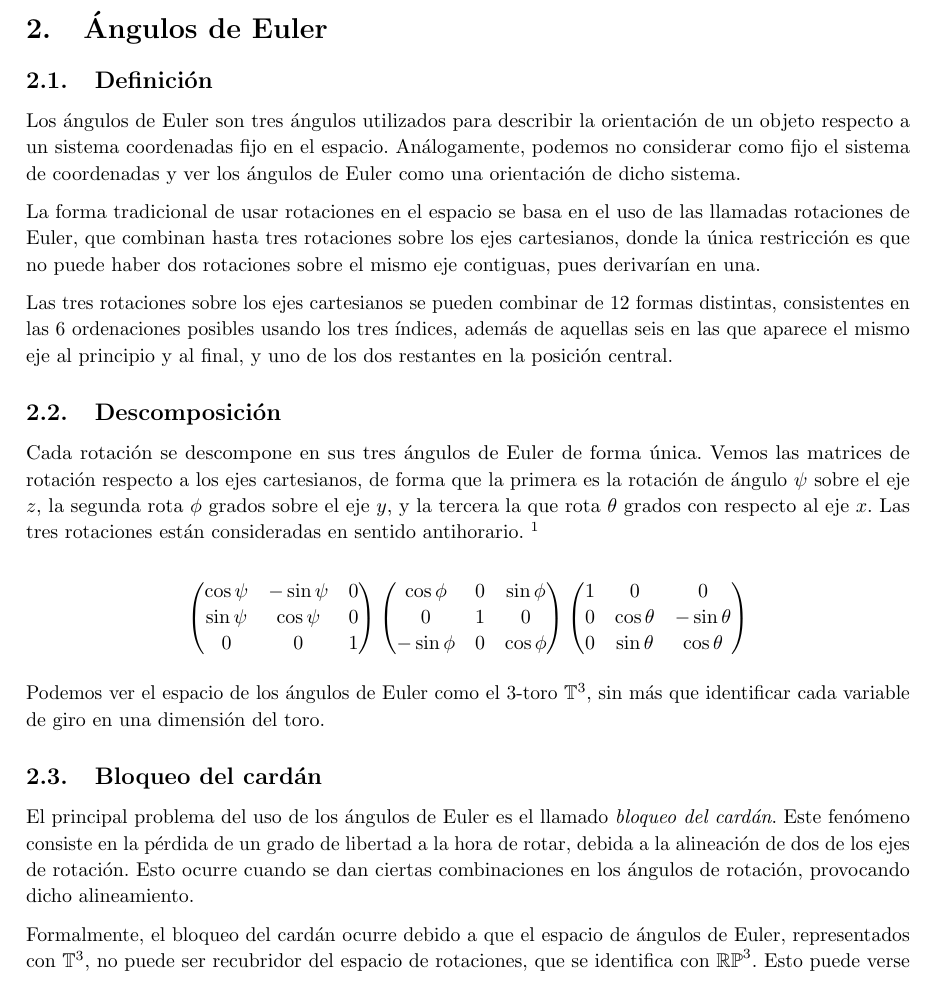
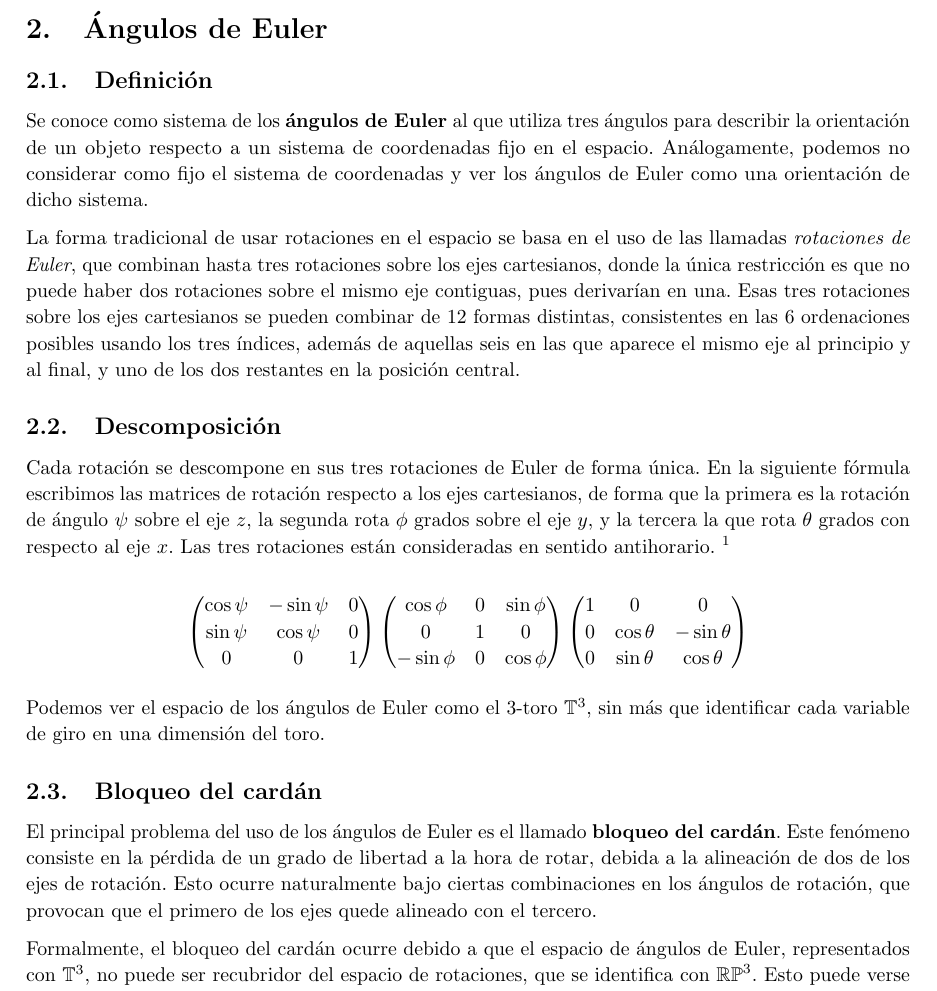
Before and after one commit to M42/representaciones, a LaTeX document (representaciones.tex): part of page 4 of 7, cut so that both start at the same text. Compiled offline with pdfLaTeX.

Commit message:
Redacción del punto 2

```diff
--- a/representaciones.tex
+++ b/representaciones.tex
@@ -212,33 +211,37 @@ de la transformación.
 \section{Ángulos de Euler}
 \subsection{Definición}
 
-Los ángulos de Euler son tres ángulos utilizados para describir la
-orientación de un objeto respecto a un sistema coordenadas fijo en el
-espacio. Análogamente, podemos no considerar como fijo el sistema de
-coordenadas y ver los ángulos de Euler como una orientación de dicho
-sistema.
+Se conoce como sistema de los \textbf{ángulos de Euler} al que utiliza
+tres ángulos para describir la orientación de un objeto respecto a un
+sistema de coordenadas fijo en el espacio. Análogamente, podemos no
+considerar como fijo el sistema de coordenadas y ver los ángulos de
+Euler como una orientación de dicho sistema. %???
 
 La forma tradicional de usar rotaciones en el espacio se basa en el
-uso de las llamadas rotaciones de Euler, que combinan hasta tres
+uso de las llamadas \textit{rotaciones de Euler}, que combinan hasta tres
 rotaciones sobre los ejes cartesianos, donde la única restricción es
 que no puede haber dos rotaciones sobre el mismo eje contiguas, pues
-derivarían en una.
+derivarían en una. Esas tres rotaciones sobre los ejes cartesianos se
+pueden combinar de 12 formas distintas, consistentes en las 6
+ordenaciones posibles usando los tres índices, además de aquellas seis
+en las que aparece el mismo eje al principio y al final, y uno de los
+dos restantes en la posición central. % ¿Qué son exactamente las rotaciones de Euler?
 
-Las tres rotaciones sobre los ejes cartesianos se pueden combinar de
-12 formas distintas, consistentes en las 6 ordenaciones posibles
-usando los tres índices, además de aquellas seis en las que aparece el
-mismo eje al principio y al final, y uno de los dos restantes en la
-posición central.
-
+% Faltaría una definición más formal de ángulos de Euler.
 
 \subsection{Descomposición}
-Cada rotación se descompone en sus tres ángulos de Euler de forma
-única. Vemos las matrices de rotación respecto a los ejes cartesianos,
-de forma que la primera es la rotación de ángulo $\psi$ sobre el eje
-$z$, la segunda rota $\phi$ grados sobre el eje $y$, y la tercera la
-que rota $\theta$ grados con respecto al eje $x$. Las tres rotaciones
-están consideradas en sentido antihorario.
-\footnote{Para cambiar el sentido no hay más que cambiarle el signo a los senos}
+
+% Esto parece un teorema que habría que demostrar
+% ¿La unicidad la tenemos?
+
+Cada rotación se descompone en sus tres rotaciones de Euler de forma
+única.  En la siguiente fórmula escribimos las matrices de rotación
+respecto a los ejes cartesianos, de forma que la primera es la
+rotación de ángulo $\psi$ sobre el eje $z$, la segunda rota $\phi$
+grados sobre el eje $y$, y la tercera la que rota $\theta$ grados con
+respecto al eje $x$. Las tres rotaciones están consideradas en sentido
+antihorario.  \footnote{Para cambiar el sentido no hay más que
+  cambiarle el signo a los senos}
 
 \[\begin{pmatrix}
     \cos \psi & -\sin \psi & 0 \\
@@ -264,12 +267,14 @@ dimensión del toro.
 \subsection{Bloqueo del cardán}
 
 El principal problema del uso de los ángulos de Euler es el llamado
-\textit{bloqueo del cardán}. Este fenómeno consiste en la pérdida de
+\textbf{bloqueo del cardán}. Este fenómeno consiste en la pérdida de
 un grado de libertad a la hora de rotar, debida a la alineación de dos
-de los ejes de rotación. Esto ocurre cuando se dan ciertas
-combinaciones en los ángulos de rotación, provocando dicho
-alineamiento.
+de los ejes de rotación. Esto ocurre naturalmente bajo ciertas
+combinaciones en los ángulos de rotación, que provocan que el primero
+de los ejes quede alineado con el tercero.
 
+
+% Esto debería ser un teorema
 Formalmente, el bloqueo del cardán ocurre debido a que el espacio de
 ángulos de Euler, representados con $\mathbb T^3$, no puede ser
 recubridor del espacio de rotaciones, que se identifica con
```
Also changed, not shown: representaciones.tex (7 more changed lines).
